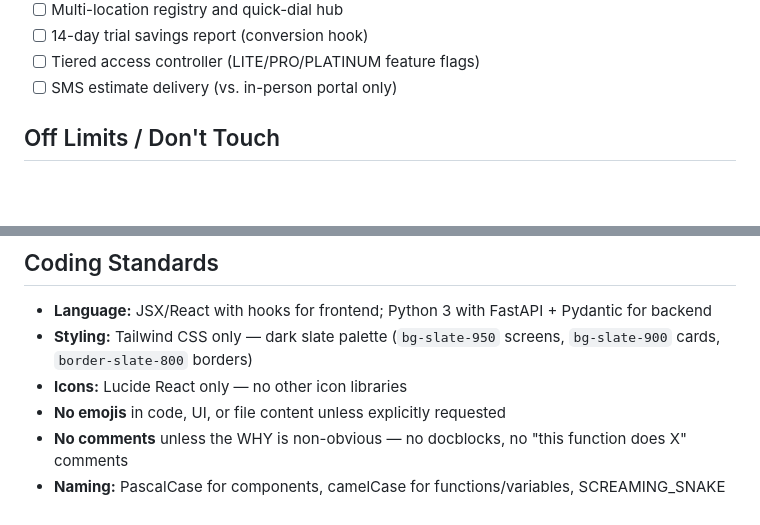
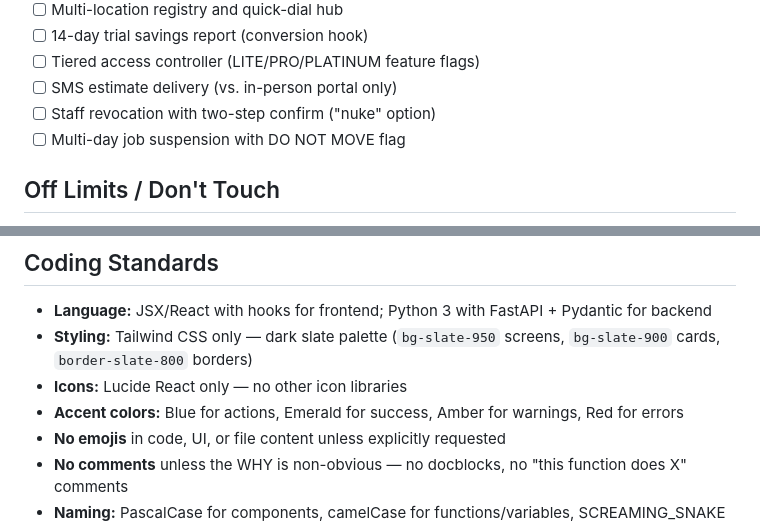
Before and after one commit to david-obrien61/CAI, a Markdown page: CLAUDE.md, 2 parts joined by grey strips. Drawn GitHub-style; blank space fills up the shorter version.

```diff
--- a/CLAUDE.md
+++ b/CLAUDE.md
@@ -77,6 +154,8 @@ intake → queued → in_eval → eval_done → estimating → pending_auth
 - [ ] 14-day trial savings report (conversion hook)
 - [ ] Tiered access controller (LITE/PRO/PLATINUM feature flags)
 - [ ] SMS estimate delivery (vs. in-person portal only)
+- [ ] Staff revocation with two-step confirm ("nuke" option)
+- [ ] Multi-day job suspension with DO NOT MOVE flag
 
 ## Off Limits / Don't Touch
 - `supabase.js` — Supabase client config; do not change connection details
@@ -106,6 +185,7 @@ intake → queued → in_eval → eval_done → estimating → pending_auth
 - **Language:** JSX/React with hooks for frontend; Python 3 with FastAPI + Pydantic for backend
 - **Styling:** Tailwind CSS only — dark slate palette (`bg-slate-950` screens, `bg-slate-900` cards, `border-slate-800` borders)
 - **Icons:** Lucide React only — no other icon libraries
+- **Accent colors:** Blue for actions, Emerald for success, Amber for warnings, Red for errors
 - **No emojis** in code, UI, or file content unless explicitly requested
 - **No comments** unless the WHY is non-obvious — no docblocks, no "this function does X" comments
 - **Naming:** PascalCase for components, camelCase for functions/variables, SCREAMING_SNAKE for constants
```
Also changed, not shown: other parts of CLAUDE.md (+79 -2 lines), gemini.md (+78 -10 lines).
